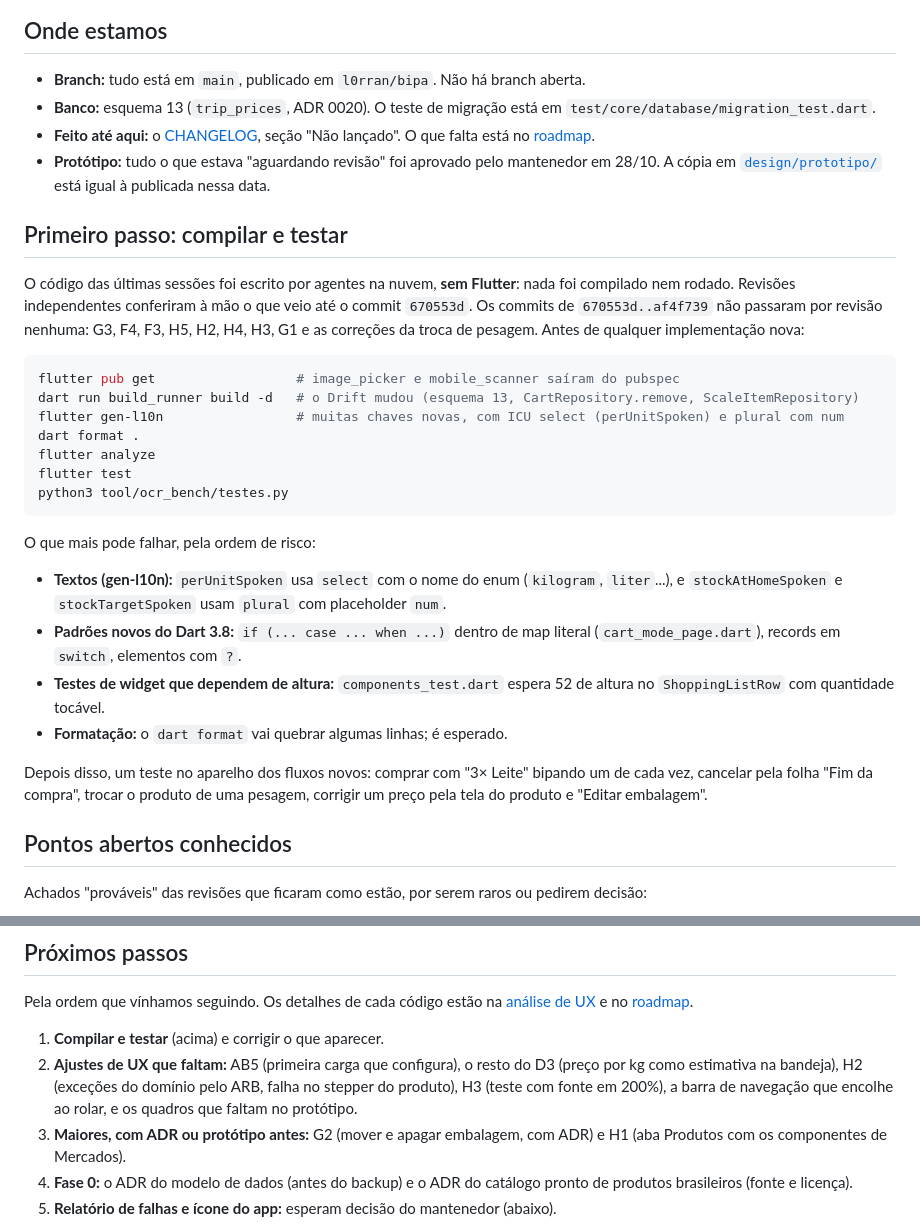
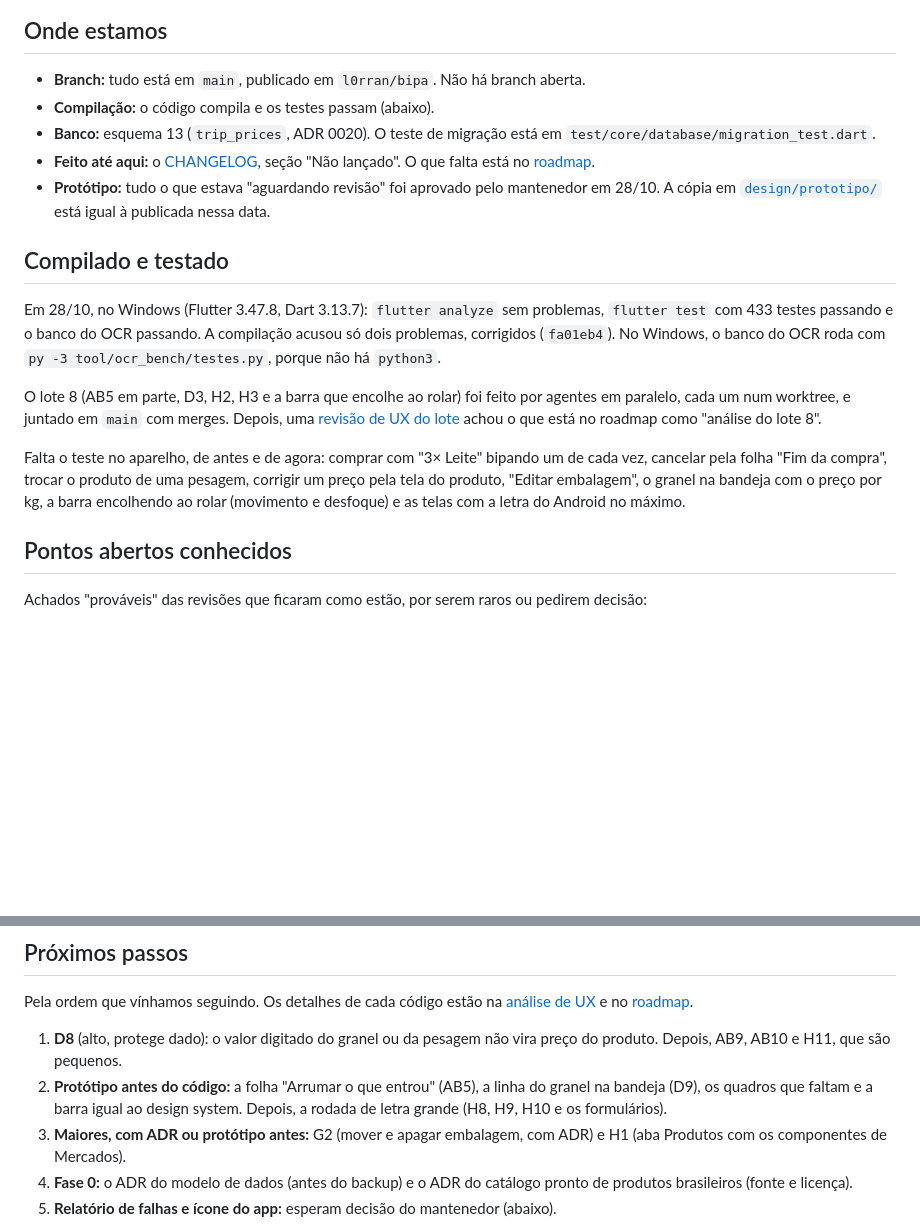
Before and after one commit to l0rran/bipa, a Markdown page: docs/estado.md, 2 parts joined by grey strips. Drawn GitHub-style; blank space fills up the shorter version.

````diff
--- a/docs/estado.md
+++ b/docs/estado.md
@@ -5,32 +5,18 @@ Retrato de 28/10/2026, para quem continua o trabalho (pessoa ou agente). Leia an
 ## Onde estamos
 
 - **Branch:** tudo está em `main`, publicado em `l0rran/bipa`. Não há branch aberta.
+- **Compilação:** o código compila e os testes passam (abaixo).
 - **Banco:** esquema 13 (`trip_prices`, ADR 0020). O teste de migração está em `test/core/database/migration_test.dart`.
 - **Feito até aqui:** o [CHANGELOG](../CHANGELOG.md), seção "Não lançado". O que falta está no [roadmap](roadmap.md).
 - **Protótipo:** tudo o que estava "aguardando revisão" foi aprovado pelo mantenedor em 28/10. A cópia em [`design/prototipo/`](design/prototipo/README.md) está igual à publicada nessa data.
 
-## Primeiro passo: compilar e testar
+## Compilado e testado
 
-O código das últimas sessões foi escrito por agentes na nuvem, **sem Flutter**: nada foi compilado nem rodado. Revisões independentes conferiram à mão o que veio até o commit `670553d`. Os commits de `670553d..af4f739` não passaram por revisão nenhuma: G3, F4, F3, H5, H2, H4, H3, G1 e as correções da troca de pesagem. Antes de qualquer implementação nova:
+Em 28/10, no Windows (Flutter 3.47.8, Dart 3.13.7): `flutter analyze` sem problemas, `flutter test` com 433 testes passando e o banco do OCR passando. A compilação acusou só dois problemas, corrigidos (`fa01eb4`). No Windows, o banco do OCR roda com `py -3 tool/ocr_bench/testes.py`, porque não há `python3`.
 
-```bash
-flutter pub get                  # image_picker e mobile_scanner saíram do pubspec
-dart run build_runner build -d   # o Drift mudou (esquema 13, CartRepository.remove, ScaleItemRepository)
-flutter gen-l10n                 # muitas chaves novas, com ICU select (perUnitSpoken) e plural com num
-dart format .
-flutter analyze
-flutter test
-python3 tool/ocr_bench/testes.py
-```
+O lote 8 (AB5 em parte, D3, H2, H3 e a barra que encolhe ao rolar) foi feito por agentes em paralelo, cada um num worktree, e juntado em `main` com merges. Depois, uma [revisão de UX do lote](ux/analise-ux-2026-10-28-lote8.md) achou o que está no roadmap como "análise do lote 8".
 
-O que mais pode falhar, pela ordem de risco:
-
-- **Textos (gen-l10n):** `perUnitSpoken` usa `select` com o nome do enum (`kilogram`, `liter`...), e `stockAtHomeSpoken` e `stockTargetSpoken` usam `plural` com placeholder `num`.
-- **Padrões novos do Dart 3.8:** `if (... case ... when ...)` dentro de map literal (`cart_mode_page.dart`), records em `switch`, elementos com `?`.
-- **Testes de widget que dependem de altura:** `components_test.dart` espera 52 de altura no `ShoppingListRow` com quantidade tocável.
-- **Formatação:** o `dart format` vai quebrar algumas linhas; é esperado.
-
-Depois disso, um teste no aparelho dos fluxos novos: comprar com "3× Leite" bipando um de cada vez, cancelar pela folha "Fim da compra", trocar o produto de uma pesagem, corrigir um preço pela tela do produto e "Editar embalagem".
+Falta o teste no aparelho, de antes e de agora: comprar com "3× Leite" bipando um de cada vez, cancelar pela folha "Fim da compra", trocar o produto de uma pesagem, corrigir um preço pela tela do produto, "Editar embalagem", o granel na bandeja com o preço por kg, a barra encolhendo ao rolar (movimento e desfoque) e as telas com a letra do Android no máximo.
 
 ## Pontos abertos conhecidos
 
@@ -47,8 +33,8 @@ Achados "prováveis" das revisões que ficaram como estão, por serem raros ou p
 
 Pela ordem que vínhamos seguindo. Os detalhes de cada código estão na [análise de UX](ux/analise-ux-2026-10-28.md) e no [roadmap](roadmap.md).
 
-1. **Compilar e testar** (acima) e corrigir o que aparecer.
-2. **Ajustes de UX que faltam:** AB5 (primeira carga que configura), o resto do D3 (preço por kg como estimativa na bandeja), H2 (exceções do domínio pelo ARB, falha no stepper do produto), H3 (teste com fonte em 200%), a barra de navegação que encolhe ao rolar, e os quadros que faltam no protótipo.
+1. **D8** (alto, protege dado): o valor digitado do granel ou da pesagem não vira preço do produto. Depois, AB9, AB10 e H11, que são pequenos.
+2. **Protótipo antes do código:** a folha "Arrumar o que entrou" (AB5), a linha do granel na bandeja (D9), os quadros que faltam e a barra igual ao design system. Depois, a rodada de letra grande (H8, H9, H10 e os formulários).
 3. **Maiores, com ADR ou protótipo antes:** G2 (mover e apagar embalagem, com ADR) e H1 (aba Produtos com os componentes de Mercados).
 4. **Fase 0:** o ADR do modelo de dados (antes do backup) e o ADR do catálogo pronto de produtos brasileiros (fonte e licença).
 5. **Relatório de falhas e ícone do app:** esperam decisão do mantenedor (abaixo).
````
Also changed, not shown: CHANGELOG.md (+7 -0 lines), docs/roadmap.md (+20 -6 lines).
